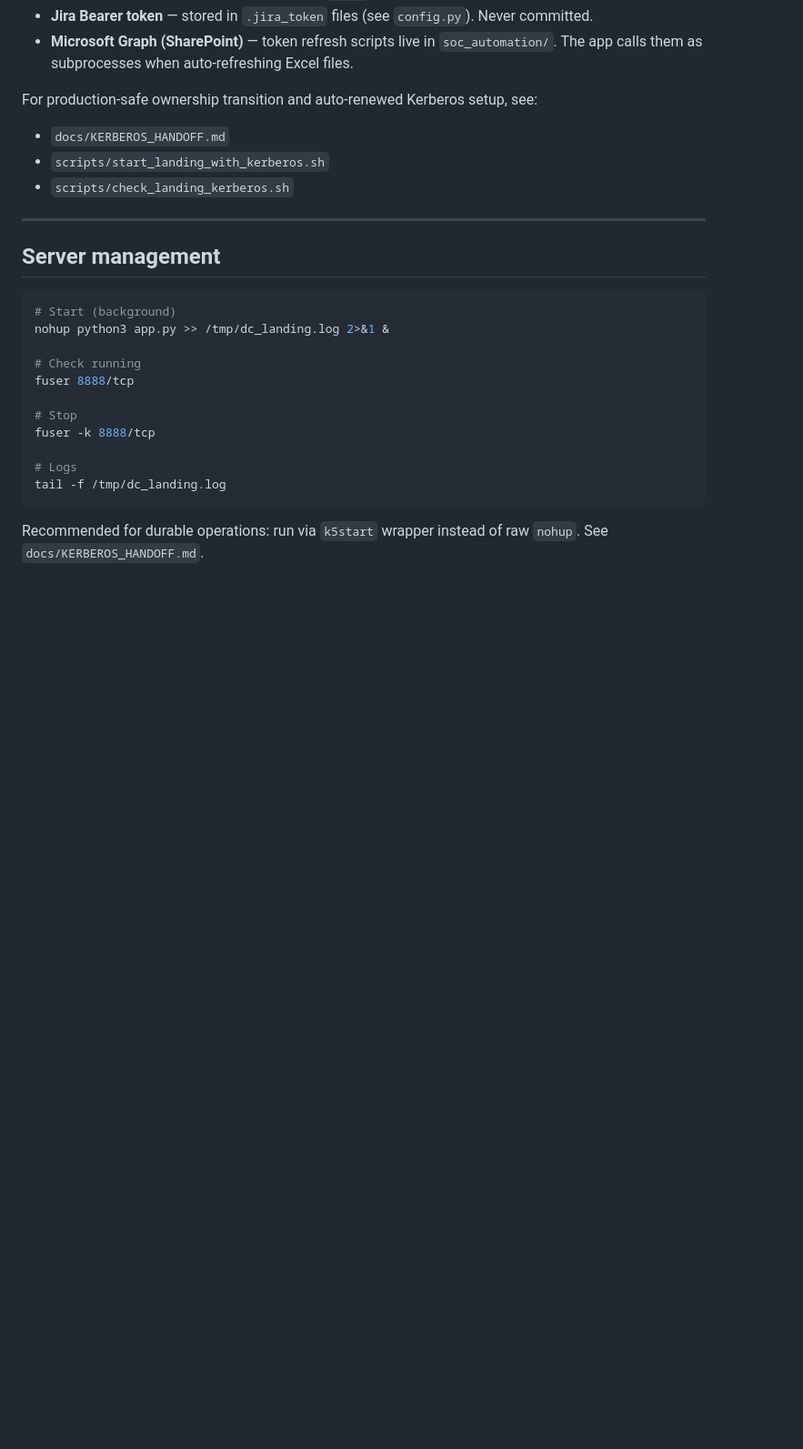
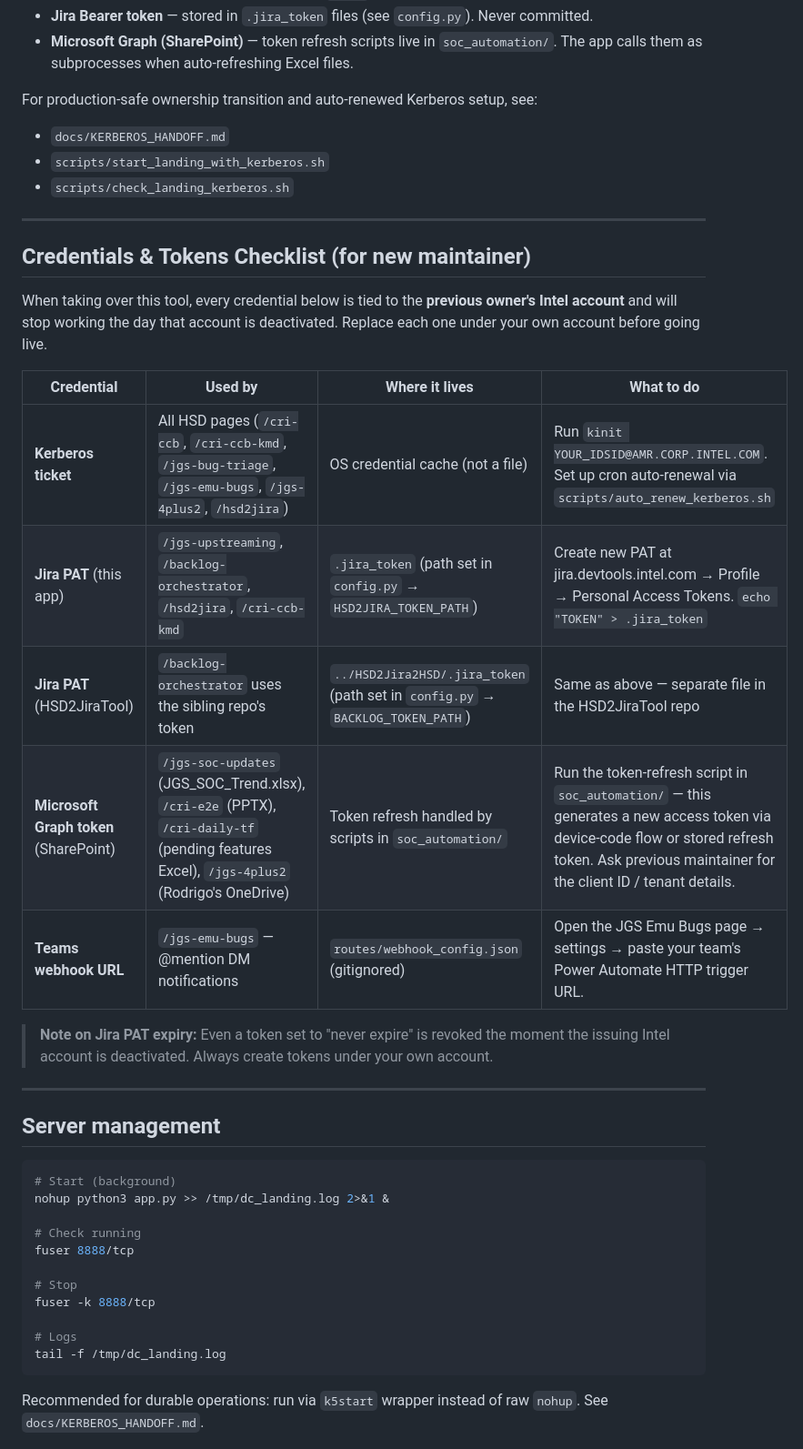
Before and after one commit to vwattal/Data-Centre-Projects, a Markdown page: README.md, the part around one of its changes. Shown at 91% size. Rendered like a GitHub page; blank space fills up the shorter version.

Commit message:
README: add cri-ccb-kmd, external links table, credentials checklist

```diff
--- a/README.md
+++ b/README.md
@@ -151,6 +157,22 @@ For production-safe ownership transition and auto-renewed Kerberos setup, see:
 - `docs/KERBEROS_HANDOFF.md`
 - `scripts/start_landing_with_kerberos.sh`
 - `scripts/check_landing_kerberos.sh`
+
+---
+
+## Credentials & Tokens Checklist (for new maintainer)
+
+When taking over this tool, every credential below is tied to the **previous owner's Intel account** and will stop working the day that account is deactivated. Replace each one under your own account before going live.
+
+| Credential | Used by | Where it lives | What to do |
+|---|---|---|---|
+| **Kerberos ticket** | All HSD pages (`/cri-ccb`, `/cri-ccb-kmd`, `/jgs-bug-triage`, `/jgs-emu-bugs`, `/jgs-4plus2`, `/hsd2jira`) | OS credential cache (not a file) | Run `kinit YOUR_IDSID@AMR.CORP.INTEL.COM`. Set up cron auto-renewal via `scripts/auto_renew_kerberos.sh` |
+| **Jira PAT** (this app) | `/jgs-upstreaming`, `/backlog-orchestrator`, `/hsd2jira`, `/cri-ccb-kmd` | `.jira_token` (path set in `config.py` → `HSD2JIRA_TOKEN_PATH`) | Create new PAT at jira.devtools.intel.com → Profile → Personal Access Tokens. `echo "TOKEN" > .jira_token` |
+| **Jira PAT** (HSD2JiraTool) | `/backlog-orchestrator` uses the sibling repo's token | `../HSD2Jira2HSD/.jira_token` (path set in `config.py` → `BACKLOG_TOKEN_PATH`) | Same as above — separate file in the HSD2JiraTool repo |
+| **Microsoft Graph token** (SharePoint) | `/jgs-soc-updates` (JGS_SOC_Trend.xlsx), `/cri-e2e` (PPTX), `/cri-daily-tf` (pending features Excel), `/jgs-4plus2` (Rodrigo's OneDrive) | Token refresh handled by scripts in `soc_automation/` | Run the token-refresh script in `soc_automation/` — this generates a new access token via device-code flow or stored refresh token. Ask previous maintainer for the client ID / tenant details. |
+| **Teams webhook URL** | `/jgs-emu-bugs` — @mention DM notifications | `routes/webhook_config.json` (gitignored) | Open the JGS Emu Bugs page → settings → paste your team's Power Automate HTTP trigger URL. |
+
+> **Note on Jira PAT expiry:** Even a token set to "never expire" is revoked the moment the issuing Intel account is deactivated. Always create tokens under your own account.
 
 ---
 
```
Also changed, not shown: other parts of README.md (+9 -3 lines).
